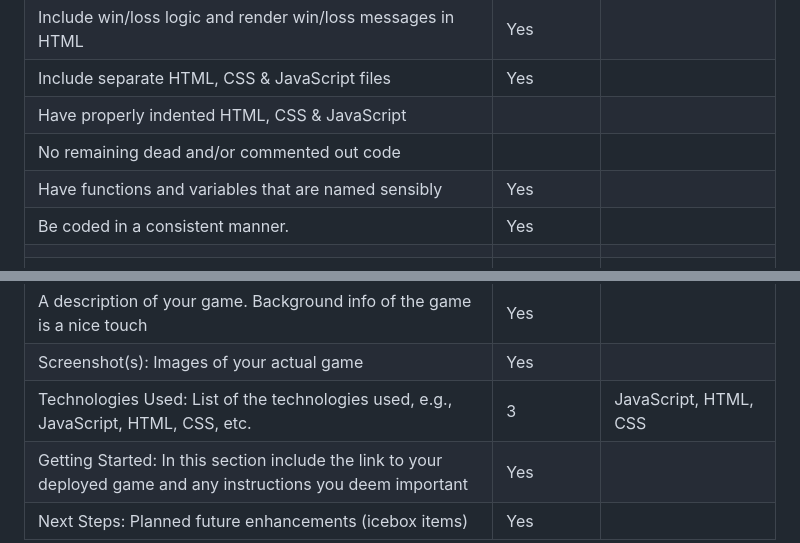
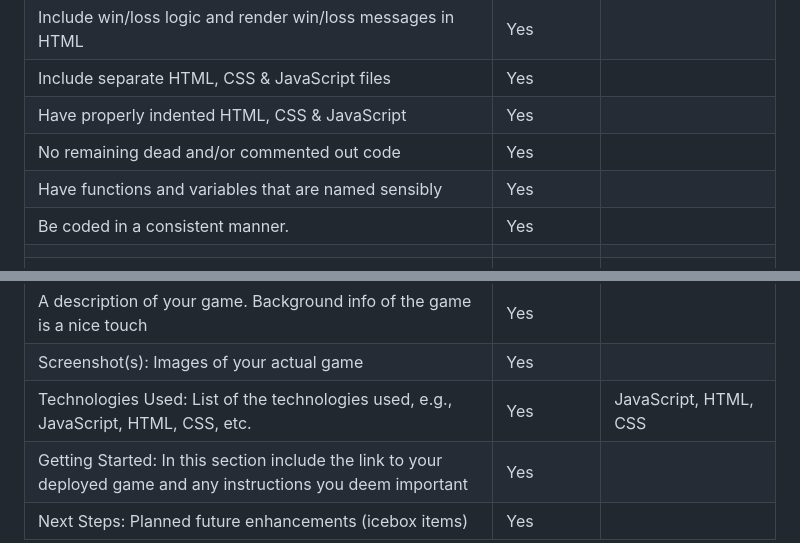
Before and after one commit to psionicmind/ga-project1-multiplayer, a Markdown page: project-1-code-review.md, 2 parts joined by grey strips. GitHub-like rendering.

Commit message:
update progress

```diff
--- a/project-1-code-review.md
+++ b/project-1-code-review.md
@@ -21,8 +21,8 @@
 | Render a game in the browser                                                                                       |    Yes     |                                |
 | Include win/loss logic and render win/loss messages in HTML                                                        |    Yes     |                                |
 | Include separate HTML, CSS & JavaScript files                                                                      |    Yes     |                                |
-| Have properly indented HTML, CSS & JavaScript                                                                      |            |                                |
-| No remaining dead and/or commented out code                                                                        |            |                                |
+| Have properly indented HTML, CSS & JavaScript                                                                      |    Yes     |                                |
+| No remaining dead and/or commented out code                                                                        |    Yes     |                                |
 | Have functions and variables that are named sensibly                                                               |    Yes     |                                |
 | Be coded in a consistent manner.                                                                                   |    Yes     |                                |
 |                                                                                                                    |            |                                |
@@ -34,6 +34,6 @@
 | <b><i>A README.md file with these actions<i></b>                                                                   | Complete?  | Comments (optional)            |
 | A description of your game. Background info of the game is a nice touch                                            |    Yes     |                                |
 | Screenshot(s): Images of your actual game                                                                          |    Yes     |                                |
-| Technologies Used: List of the technologies used, e.g., JavaScript, HTML, CSS, etc.                                |     3      | JavaScript, HTML, CSS          |
+| Technologies Used: List of the technologies used, e.g., JavaScript, HTML, CSS, etc.                                |    Yes     | JavaScript, HTML, CSS          |
 | Getting Started: In this section include the link to your deployed game and any instructions you deem important    |    Yes     |                                |
 | Next Steps: Planned future enhancements (icebox items)                                                             |    Yes     |                                |
```
